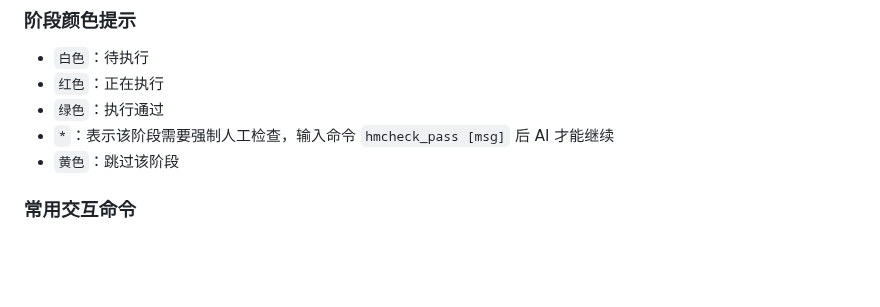
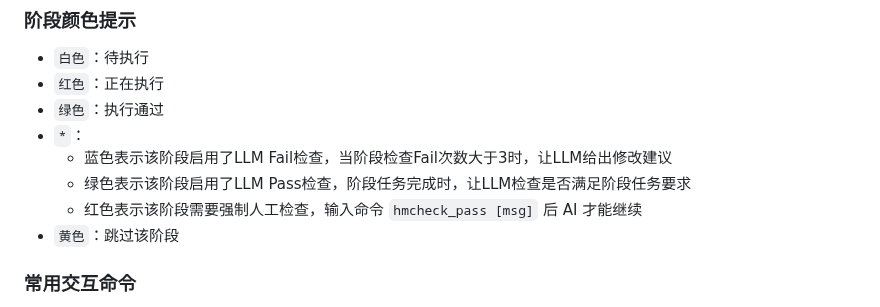
Before and after one commit to XS-MLVP/UCAgent, a Markdown page: README.zh.md, the part around the change. Rendered like a GitHub page; blank space fills up the shorter version.

```diff
--- a/README.zh.md
+++ b/README.zh.md
@@ -135,7 +135,10 @@ qwen
 - `白色`：待执行
 - `红色`：正在执行
 - `绿色`：执行通过
-- `*`：表示该阶段需要强制人工检查，输入命令 `hmcheck_pass [msg]` 后 AI 才能继续
+- `*`：
+  - 蓝色表示该阶段启用了LLM Fail检查，当阶段检查Fail次数大于3时，让LLM给出修改建议
+  - 绿色表示该阶段启用了LLM Pass检查，阶段任务完成时，让LLM检查是否满足阶段任务要求
+  - 红色表示该阶段需要强制人工检查，输入命令 `hmcheck_pass [msg]` 后 AI 才能继续
 - `黄色`：跳过该阶段
 
 ### 常用交互命令
```
Also changed, not shown: README.en.md (+4 -1 lines).
